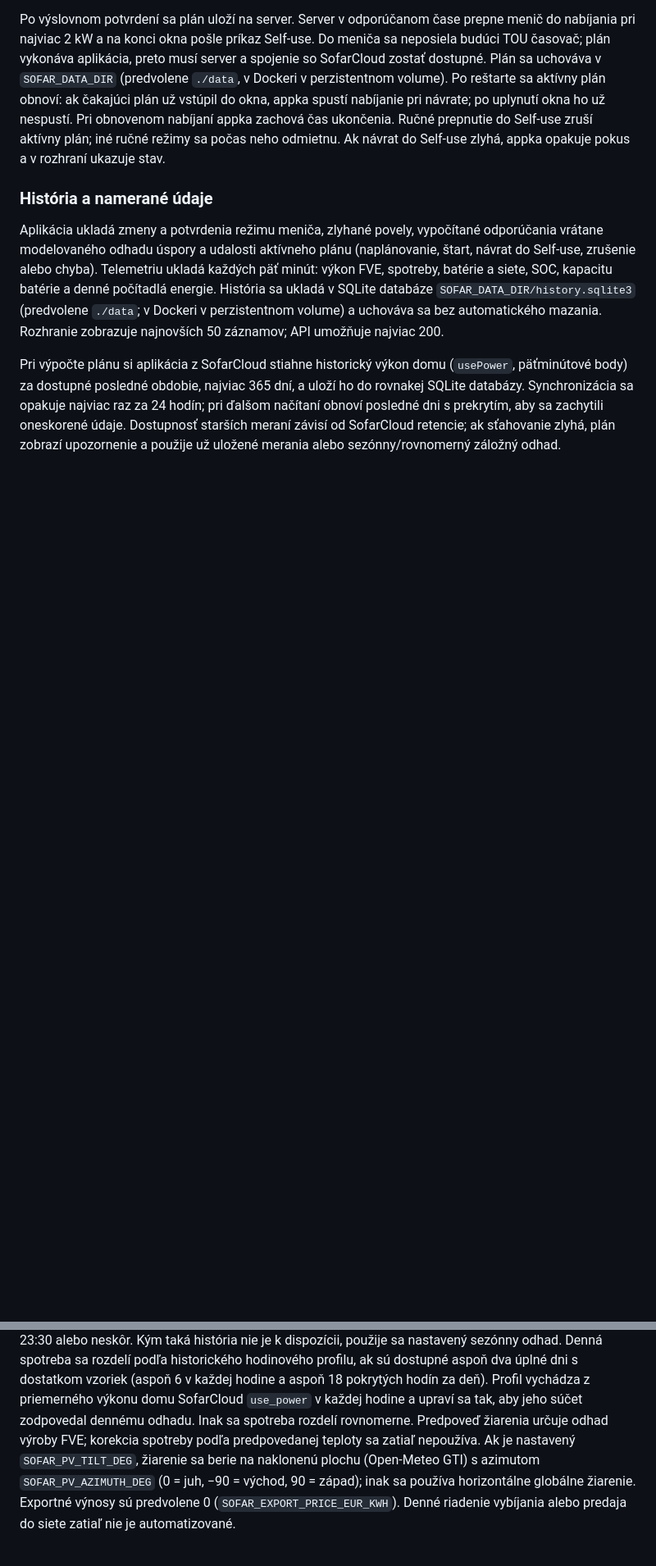
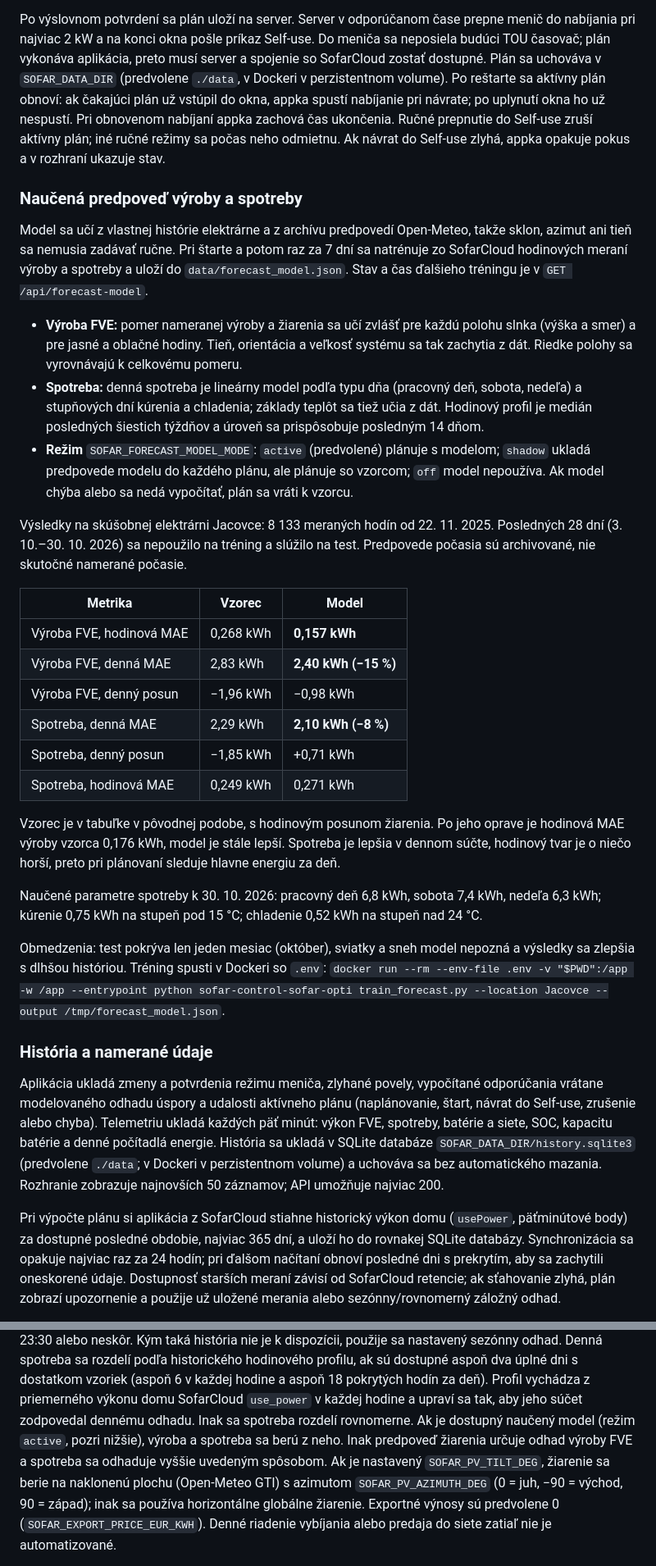
Before and after one commit to Dadko4/sofar-control, a Markdown page: README.md, 2 parts joined by grey strips. Shown at 82% size. GitHub-like rendering; blank space fills up the shorter version.

Commit message:
Document the learned forecast model and its first results
Generated with [Devin](https://devin.ai)

Co-Authored-By: Devin <158243242+devin-ai-integration[bot]@users.noreply.github.com>

```diff
--- a/README.md
+++ b/README.md
@@ -80,6 +80,50 @@ nabíjaní appka zachová čas ukončenia. Ručné prepnutie do Self-use zruší
 plán; iné ručné režimy sa počas neho odmietnu. Ak návrat do Self-use zlyhá,
 appka opakuje pokus a v rozhraní ukazuje stav.
 
+### Naučená predpoveď výroby a spotreby
+
+Model sa učí z vlastnej histórie elektrárne a z archívu predpovedí Open-Meteo, takže
+sklon, azimut ani tieň sa nemusia zadávať ručne. Pri štarte a potom raz za 7 dní sa
+natrénuje zo SofarCloud hodinových meraní výroby a spotreby a uloží do
+`data/forecast_model.json`. Stav a čas ďalšieho tréningu je v `GET /api/forecast-model`.
+
+- **Výroba FVE:** pomer nameranej výroby a žiarenia sa učí zvlášť pre každú polohu
+  slnka (výška a smer) a pre jasné a oblačné hodiny. Tieň, orientácia a veľkosť
+  systému sa tak zachytia z dát. Riedke polohy sa vyrovnávajú k celkovému pomeru.
+- **Spotreba:** denná spotreba je lineárny model podľa typu dňa (pracovný deň,
+  sobota, nedeľa) a stupňových dní kúrenia a chladenia; základy teplôt sa tiež učia
+  z dát. Hodinový profil je medián posledných šiestich týždňov a úroveň sa prispôsobuje
+  posledným 14 dňom.
+- **Režim** `SOFAR_FORECAST_MODEL_MODE`: `active` (predvolené) plánuje s modelom;
+  `shadow` ukladá predpovede modelu do každého plánu, ale plánuje so vzorcom; `off`
+  model nepoužíva. Ak model chýba alebo sa nedá vypočítať, plán sa vráti k vzorcu.
+
+Výsledky na skúšobnej elektrárni Jacovce: 8 133 meraných hodín od 22. 11. 2025.
+Posledných 28 dní (3. 10.–30. 10. 2026) sa nepoužilo na tréning a slúžilo na test.
+Predpovede počasia sú archivované, nie skutočné namerané počasie.
+
+| Metrika | Vzorec | Model |
+|---|---|---|
+| Výroba FVE, hodinová MAE | 0,268 kWh | **0,157 kWh** |
+| Výroba FVE, denná MAE | 2,83 kWh | **2,40 kWh (−15 %)** |
+| Výroba FVE, denný posun | −1,96 kWh | −0,98 kWh |
+| Spotreba, denná MAE | 2,29 kWh | **2,10 kWh (−8 %)** |
+| Spotreba, denný posun | −1,85 kWh | +0,71 kWh |
+| Spotreba, hodinová MAE | 0,249 kWh | 0,271 kWh |
+
+Vzorec je v tabuľke v pôvodnej podobe, s hodinovým posunom žiarenia. Po jeho oprave
+je hodinová MAE výroby vzorca 0,176 kWh, model je stále lepší. Spotreba je lepšia
+v dennom súčte, hodinový tvar je o niečo horší, preto pri plánovaní sleduje hlavne
+energiu za deň.
+
+Naučené parametre spotreby k 30. 10. 2026: pracovný deň 6,8 kWh, sobota 7,4 kWh,
+nedeľa 6,3 kWh; kúrenie 0,75 kWh na stupeň pod 15 °C; chladenie 0,52 kWh na stupeň
+nad 24 °C.
+
+Obmedzenia: test pokrýva len jeden mesiac (október), sviatky a sneh model nepozná
+a výsledky sa zlepšia s dlhšou históriou. Tréning spusti v Dockeri so `.env`:
+`docker run --rm --env-file .env -v "$PWD":/app -w /app --entrypoint python sofar-control-sofar-opti train_forecast.py --location Jacovce --output /tmp/forecast_model.json`.
+
 ### História a namerané údaje
 
 Aplikácia ukladá zmeny a potvrdenia režimu meniča, zlyhané povely, vypočítané
@@ -117,9 +161,10 @@ sezónny odhad. Denná spotreba sa rozdelí podľa historického hodinového pro
 dostupné aspoň dva úplné dni s dostatkom vzoriek (aspoň 6 v každej hodine a
 aspoň 18 pokrytých hodín za deň). Profil vychádza z priemerného výkonu domu
 SofarCloud `use_power` v každej hodine a upraví sa tak, aby jeho súčet zodpovedal
-dennému odhadu. Inak sa spotreba rozdelí rovnomerne. Predpoveď žiarenia určuje
-odhad výroby FVE; korekcia spotreby podľa predpovedanej teploty sa zatiaľ
-nepoužíva. Ak je nastavený `SOFAR_PV_TILT_DEG`, žiarenie sa berie na naklonenú
+dennému odhadu. Inak sa spotreba rozdelí rovnomerne. Ak je dostupný naučený model
+(režim `active`, pozri nižšie), výroba a spotreba sa berú z neho. Inak predpoveď
+žiarenia určuje odhad výroby FVE a spotreba sa odhaduje vyššie uvedeným spôsobom.
+Ak je nastavený `SOFAR_PV_TILT_DEG`, žiarenie sa berie na naklonenú
 plochu (Open-Meteo GTI) s azimutom `SOFAR_PV_AZIMUTH_DEG` (0 = juh, −90 = východ,
 90 = západ); inak sa používa horizontálne globálne žiarenie. Exportné výnosy sú
 predvolene 0 (`SOFAR_EXPORT_PRICE_EUR_KWH`). Denné riadenie vybíjania alebo
```
